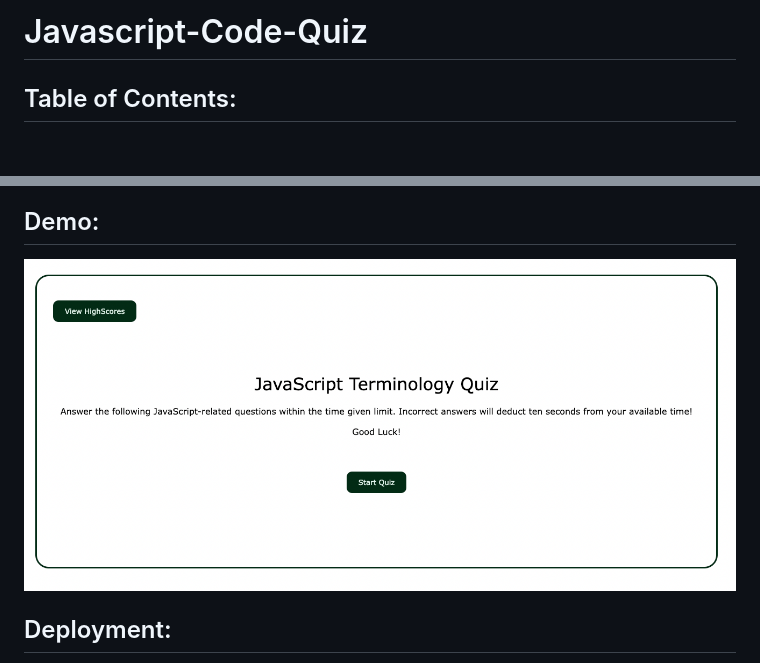
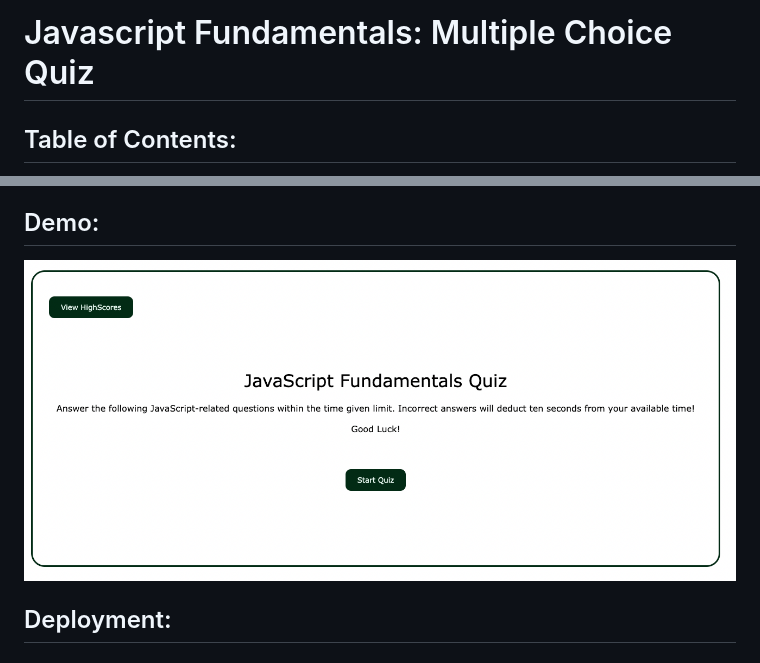
Before and after one commit to AmyWilford/Javascript-Code-Quiz, a Markdown page: README.md, 2 parts joined by grey strips. GitHub-like rendering; pictures changed too: assets/images/demo-image - javascript-multiple-choice-quiz.png; blank space fills up the shorter version.

Commit message:
README file update - new demo image added

```diff
--- a/README.md
+++ b/README.md
@@ -1,4 +1,4 @@
-# Javascript-Code-Quiz
+# Javascript Fundamentals: Multiple Choice Quiz
 
 ## Table of Contents:
 
```
